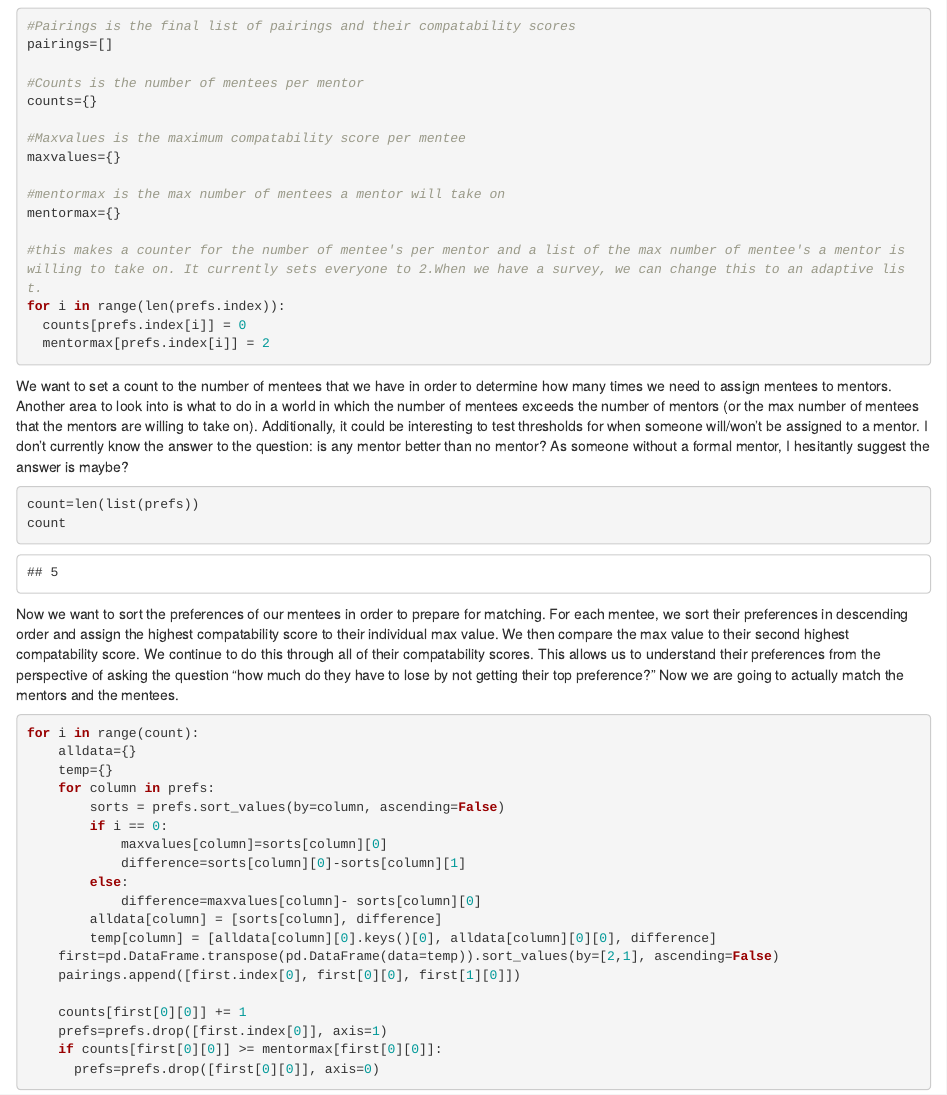
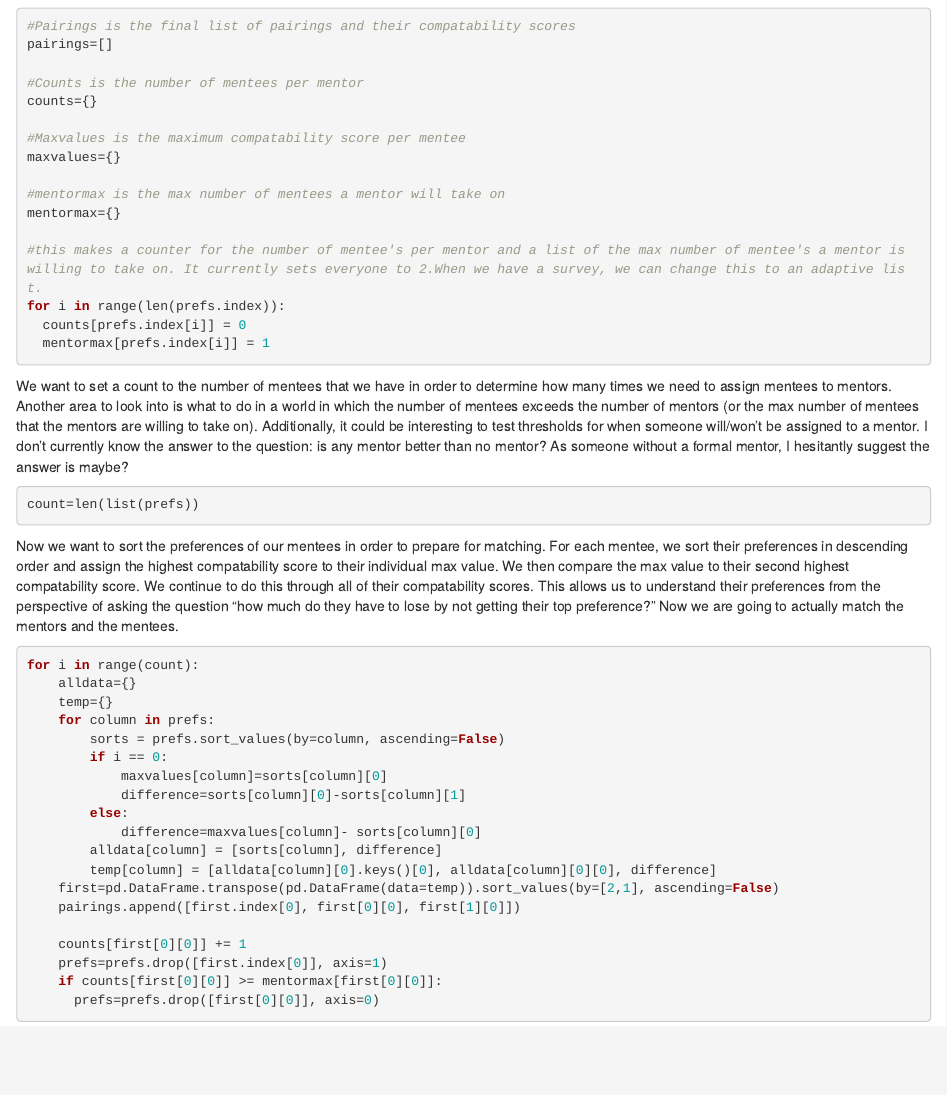
Before and after one commit to Erica-Ryan/MentorshipMatching, an R Markdown document (index.Rmd): the page in a window 1100 px wide, from 1140 px down. The pictures show the output file index.html that the author committed with the source, opened offline.

Commit message:
Updated location, changed mentor max, I should consider ties in the next round of edits.

````diff
--- a/index.Rmd
+++ b/index.Rmd
@@ -56,14 +56,13 @@ mentormax={}
 #this makes a counter for the number of mentee's per mentor and a list of the max number of mentee's a mentor is willing to take on. It currently sets everyone to 2.When we have a survey, we can change this to an adaptive list.
 for i in range(len(prefs.index)):
   counts[prefs.index[i]] = 0
-  mentormax[prefs.index[i]] = 2
+  mentormax[prefs.index[i]] = 1
 ```
 
 We want to set a count to the number of mentees that we have in order to determine how many times we need to assign mentees to mentors. Another area to look into is what to do in a world in which the number of mentees exceeds the number of mentors (or the max number of mentees that the mentors are willing to take on). Additionally, it could be interesting to test thresholds for when someone will/won't be assigned to a mentor. I don't currently know the answer to the question: is any mentor better than no mentor? As someone without a formal mentor, I hesitantly suggest the answer is maybe?
 
 ```{python}
 count=len(list(prefs))
-count
 ```
 
 Now we want to sort the preferences of our mentees in order to prepare for matching.
````
Also changed, not shown: index.html.
